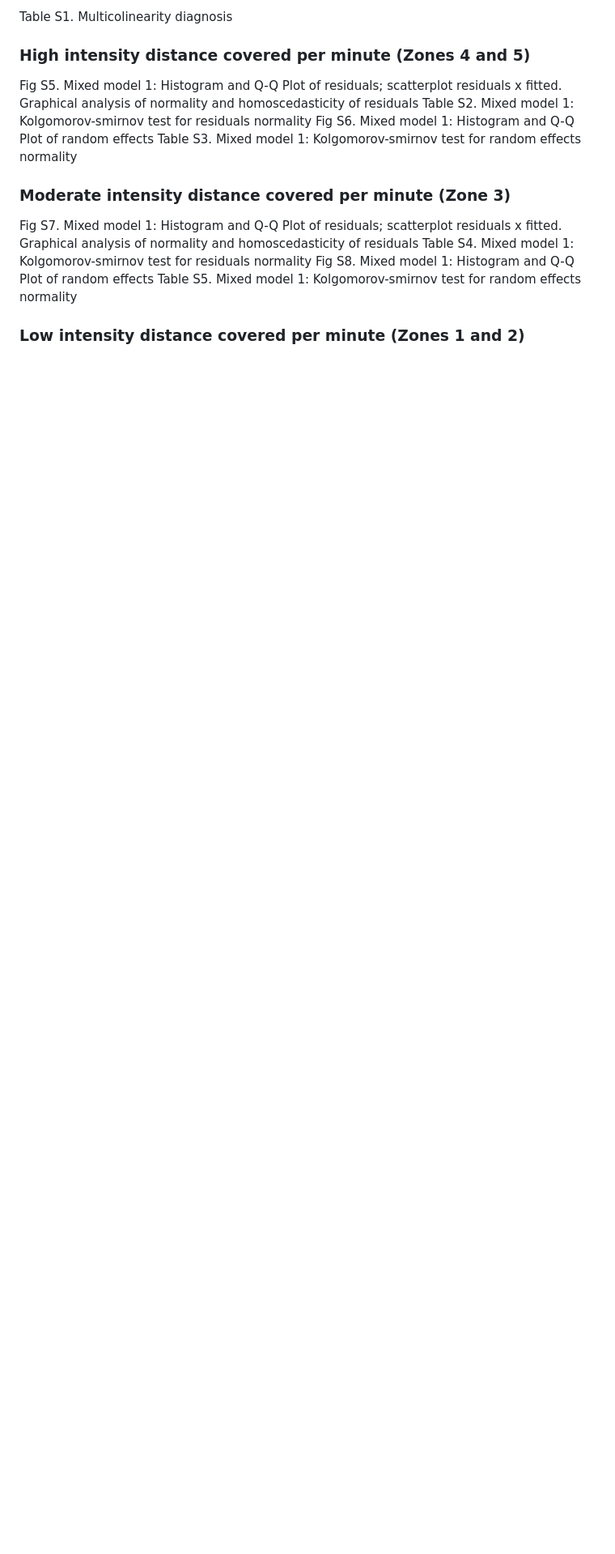
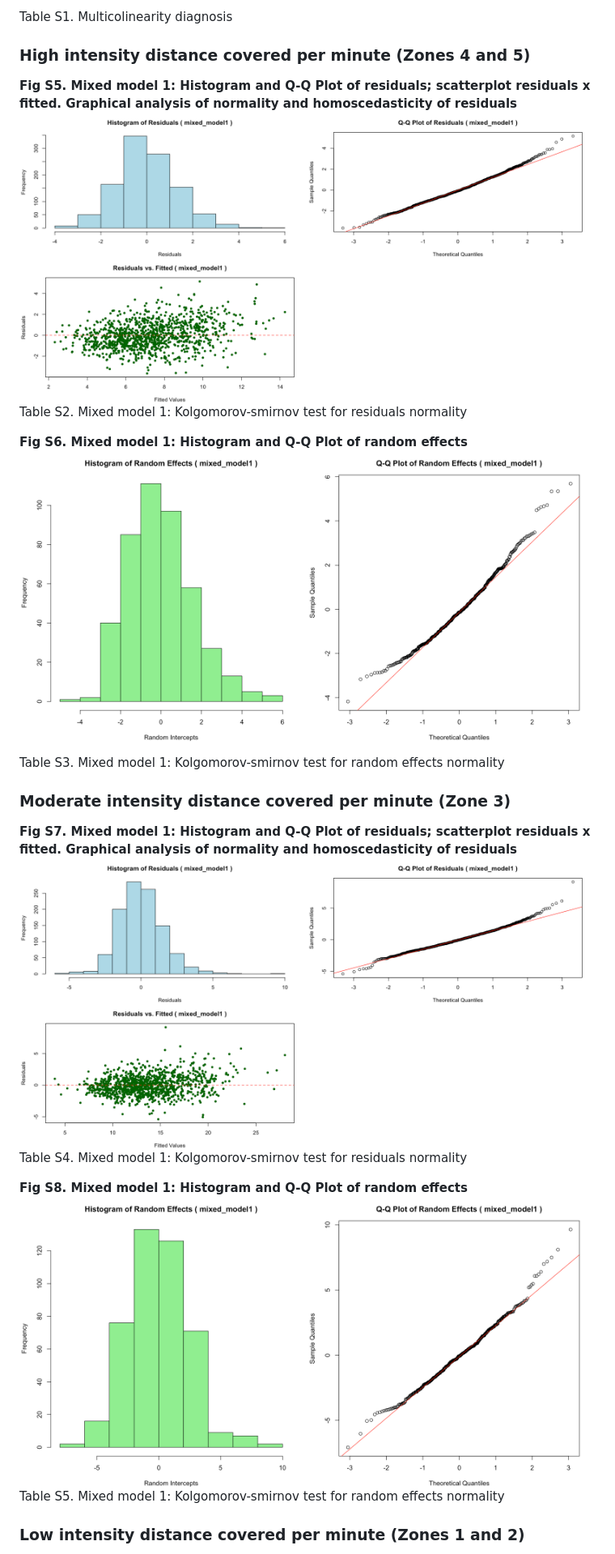
Before and after one commit to Lafise-UFMG/linear-mixed-effects-model-fcwf-2025, a Markdown page: README.md, the part around one of its changes. Shown at 81% size. Drawn GitHub-style; blank space fills up the shorter version.

Commit message:
Update README.md - including all supplementary figures

```diff
--- a/README.md
+++ b/README.md
@@ -81,15 +81,22 @@ VD ~ Stage + Time_of_day + Ranking_difference + Player_position + Player_age_c +
 Table S1. Multicolinearity diagnosis
 
 ### High intensity distance covered per minute (Zones 4 and 5)
-Fig S5. Mixed model 1: Histogram and Q-Q Plot of residuals; scatterplot residuals x fitted. Graphical analysis of normality and homoscedasticity of residuals
+**Fig S5. Mixed model 1: Histogram and Q-Q Plot of residuals; scatterplot residuals x fitted. Graphical analysis of normality and homoscedasticity of residuals**
+![Fig S5](images/FigS5-High-intensity-model1-residuals-check.png)
 Table S2. Mixed model 1: Kolgomorov-smirnov test for residuals normality
-Fig S6. Mixed model 1: Histogram and Q-Q Plot of random effects
+
+**Fig S6. Mixed model 1: Histogram and Q-Q Plot of random effects**
+![Fig S6](images/FigS6-High-intensity-model1-random-effects-check.png)
+
 Table S3. Mixed model 1: Kolgomorov-smirnov test for random effects normality
 
 ### Moderate intensity distance covered per minute (Zone 3)
-Fig S7. Mixed model 1: Histogram and Q-Q Plot of residuals; scatterplot residuals x fitted. Graphical analysis of normality and homoscedasticity of residuals
+**Fig S7. Mixed model 1: Histogram and Q-Q Plot of residuals; scatterplot residuals x fitted. Graphical analysis of normality and homoscedasticity of residuals**
+![Fig S7](images/FigS7-Moderate-intensity-model1-residuals-check.png)
 Table S4. Mixed model 1: Kolgomorov-smirnov test for residuals normality
-Fig S8. Mixed model 1: Histogram and Q-Q Plot of random effects
+
+**Fig S8. Mixed model 1: Histogram and Q-Q Plot of random effects**
+![Fig S8](images/FigS8-Moderate-intensity-model1-random-effects-check.png)
 Table S5. Mixed model 1: Kolgomorov-smirnov test for random effects normality
 
 ### Low intensity distance covered per minute (Zones 1 and 2)
```
Also changed, not shown: other parts of README.md (+47 -27 lines).
